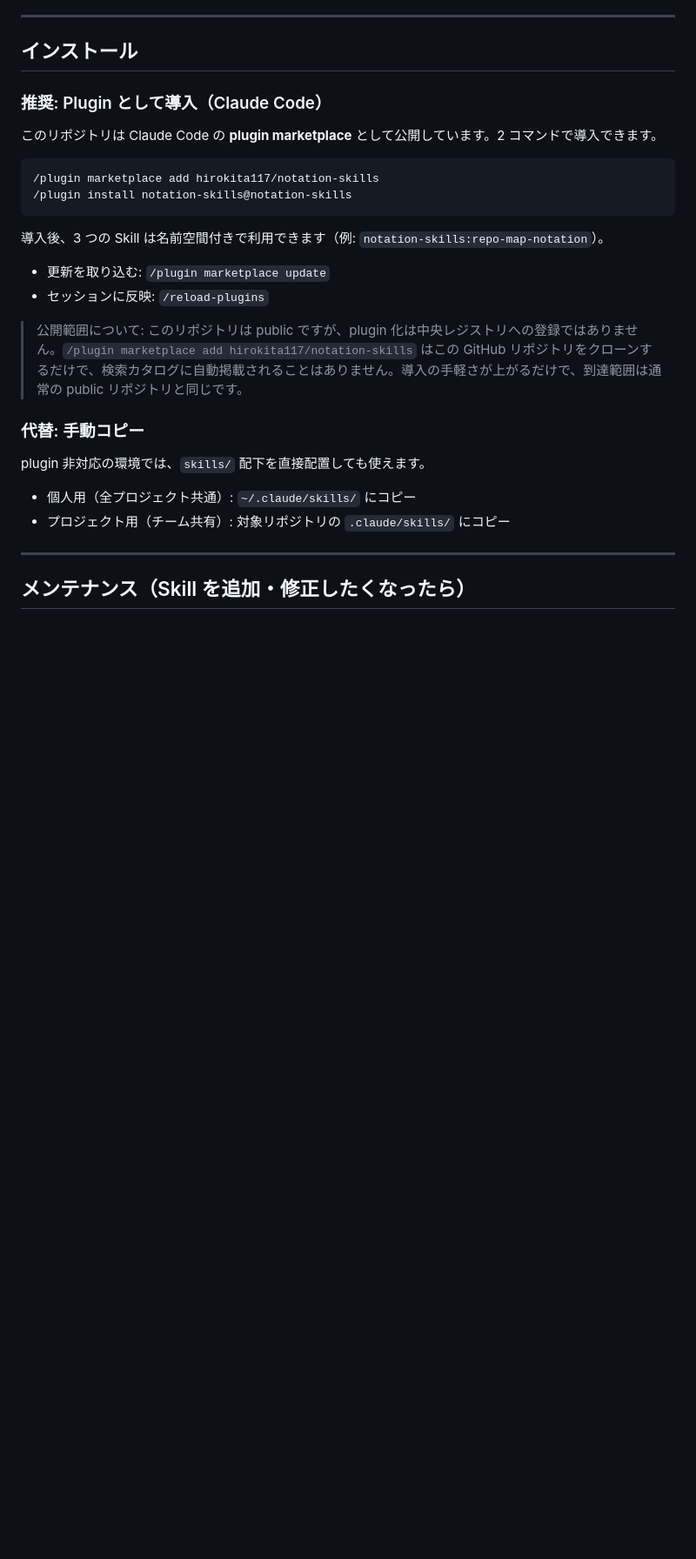
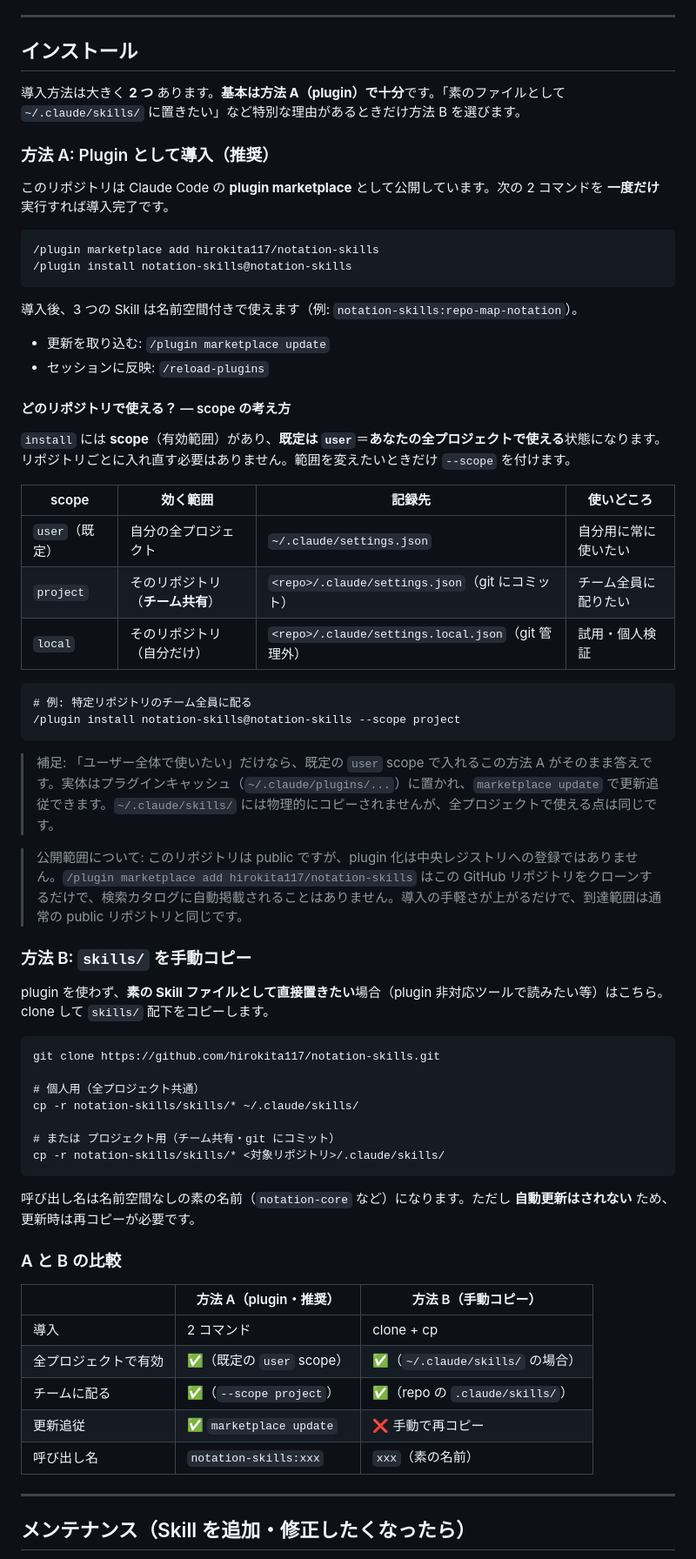
Before and after one commit to hirokita117/notation-skills, a Markdown page: README.md, the part around the change. Shown at 87% size. Rendered like a GitHub page; blank space fills up the shorter version.

Commit message:
docs: インストール手順を A/B の2択に整理し scope を明記
scope（user/project/local）の違いと「一度だけで全プロジェクトに効く」点、
ユーザーレベル運用（~/.claude/skills へのコピー含む）を分かりやすく追記。

Co-Authored-By: Claude Opus 4.8 (1M context) <noreply@anthropic.com>

````diff
--- a/README.md
+++ b/README.md
@@ -43,28 +43,66 @@
 
 ## インストール
 
-### 推奨: Plugin として導入（Claude Code）
+導入方法は大きく **2 つ** あります。**基本は方法 A（plugin）で十分**です。「素のファイルとして `~/.claude/skills/` に置きたい」など特別な理由があるときだけ方法 B を選びます。
 
-このリポジトリは Claude Code の **plugin marketplace** として公開しています。2 コマンドで導入できます。
+### 方法 A: Plugin として導入（推奨）
+
+このリポジトリは Claude Code の **plugin marketplace** として公開しています。次の 2 コマンドを **一度だけ** 実行すれば導入完了です。
 
 ```
 /plugin marketplace add hirokita117/notation-skills
 /plugin install notation-skills@notation-skills
 ```
 
-導入後、3 つの Skill は名前空間付きで利用できます（例: `notation-skills:repo-map-notation`）。
+導入後、3 つの Skill は名前空間付きで使えます（例: `notation-skills:repo-map-notation`）。
 
 - 更新を取り込む: `/plugin marketplace update`
 - セッションに反映: `/reload-plugins`
 
+#### どのリポジトリで使える？ — scope の考え方
+
+`install` には **scope**（有効範囲）があり、**既定は `user`**＝**あなたの全プロジェクトで使える**状態になります。リポジトリごとに入れ直す必要はありません。範囲を変えたいときだけ `--scope` を付けます。
+
+| scope | 効く範囲 | 記録先 | 使いどころ |
+|---|---|---|---|
+| `user`（既定） | 自分の全プロジェクト | `~/.claude/settings.json` | 自分用に常に使いたい |
+| `project` | そのリポジトリ（**チーム共有**） | `<repo>/.claude/settings.json`（git にコミット） | チーム全員に配りたい |
+| `local` | そのリポジトリ（自分だけ） | `<repo>/.claude/settings.local.json`（git 管理外） | 試用・個人検証 |
+
+```
+# 例: 特定リポジトリのチーム全員に配る
+/plugin install notation-skills@notation-skills --scope project
+```
+
+> 補足: 「ユーザー全体で使いたい」だけなら、既定の `user` scope で入れるこの方法 A がそのまま答えです。実体はプラグインキャッシュ（`~/.claude/plugins/...`）に置かれ、`marketplace update` で更新追従できます。`~/.claude/skills/` には物理的にコピーされませんが、全プロジェクトで使える点は同じです。
+
 > 公開範囲について: このリポジトリは public ですが、plugin 化は中央レジストリへの登録ではありません。`/plugin marketplace add hirokita117/notation-skills` はこの GitHub リポジトリをクローンするだけで、検索カタログに自動掲載されることはありません。導入の手軽さが上がるだけで、到達範囲は通常の public リポジトリと同じです。
 
-### 代替: 手動コピー
+### 方法 B: `skills/` を手動コピー
 
-plugin 非対応の環境では、`skills/` 配下を直接配置しても使えます。
+plugin を使わず、**素の Skill ファイルとして直接置きたい**場合（plugin 非対応ツールで読みたい等）はこちら。clone して `skills/` 配下をコピーします。
 
-- 個人用（全プロジェクト共通）: `~/.claude/skills/` にコピー
-- プロジェクト用（チーム共有）: 対象リポジトリの `.claude/skills/` にコピー
+```
+git clone https://github.com/hirokita117/notation-skills.git
+
+# 個人用（全プロジェクト共通）
+cp -r notation-skills/skills/* ~/.claude/skills/
+
+# または プロジェクト用（チーム共有・git にコミット）
+cp -r notation-skills/skills/* <対象リポジトリ>/.claude/skills/
+```
+
+呼び出し名は名前空間なしの素の名前（`notation-core` など）になります。ただし **自動更新はされない** ため、更新時は再コピーが必要です。
+
+### A と B の比較
+
+| | 方法 A（plugin・推奨） | 方法 B（手動コピー） |
+|---|---|---|
+| 導入 | 2 コマンド | clone + cp |
+| 全プロジェクトで有効 | ✅（既定の `user` scope） | ✅（`~/.claude/skills/` の場合） |
+| チームに配る | ✅（`--scope project`） | ✅（repo の `.claude/skills/`） |
+| 更新追従 | ✅ `marketplace update` | ❌ 手動で再コピー |
+| 呼び出し名 | `notation-skills:xxx` | `xxx`（素の名前） |
 
 ---
 
````
